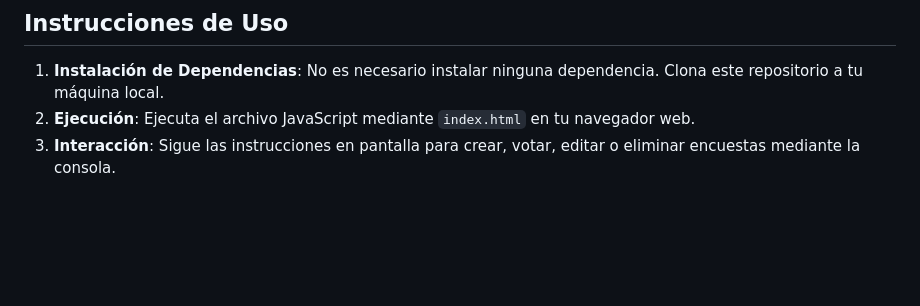
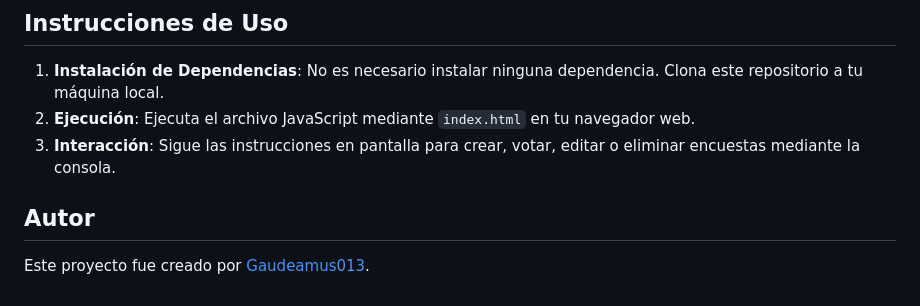
Before and after one commit to Gaudeamus013/UDD_BootCamp_FSWD, a Markdown page: Module_02/POO/README.md, the part around the change. Rendered like a GitHub page; blank space fills up the shorter version.

Commit message:
Update README.md
Add creator info.

```diff
--- a/Module_02/POO/README.md
+++ b/Module_02/POO/README.md
@@ -625,3 +625,7 @@ class SistemaEncuestas {
 1. **Instalación de Dependencias**: No es necesario instalar ninguna dependencia. Clona este repositorio a tu máquina local.
 2. **Ejecución**: Ejecuta el archivo JavaScript mediante `index.html` en tu navegador web.
 3. **Interacción**: Sigue las instrucciones en pantalla para crear, votar, editar o eliminar encuestas mediante la consola.
+
+## Autor
+
+Este proyecto fue creado por [Gaudeamus013](https://github.com/Gaudeamus013).
```
